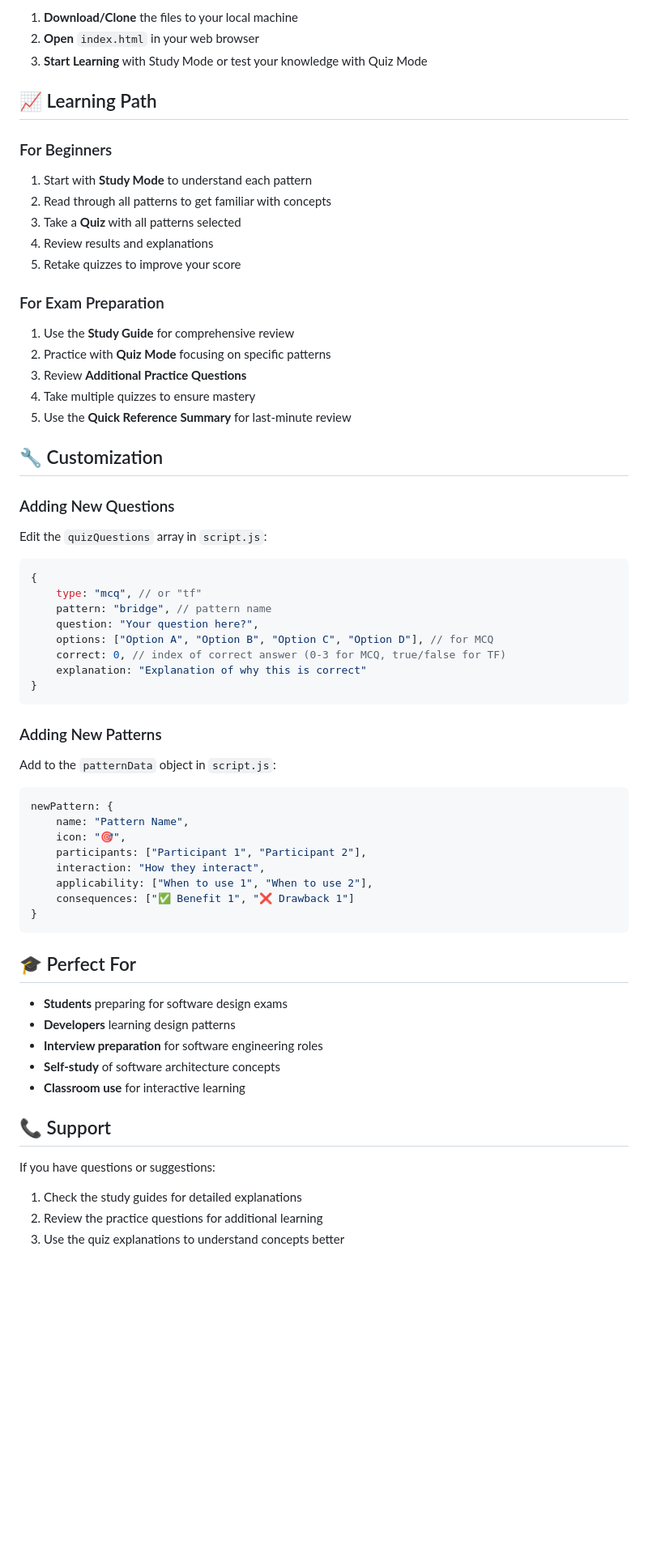
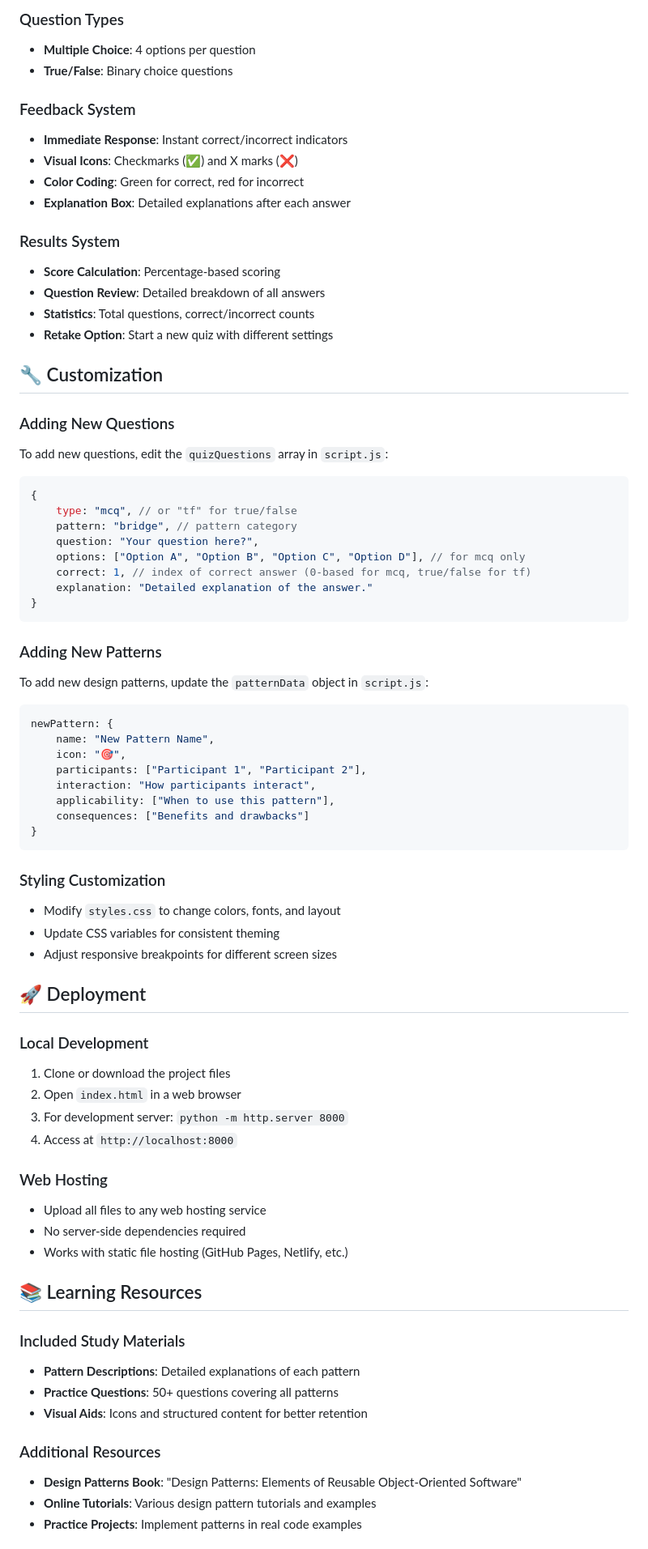
Before and after one commit to Youssefrajeh/Full-Stack-Development-Study, a Markdown page: README.md, the part around the change printed below. Shown: that part at 81% size. Rendered like a GitHub page; blank space fills up the shorter version.

````diff
--- a/README.md
+++ b/README.md
@@ -136,65 +96,77 @@ The application includes comprehensive study materials:
 
-1. **Download/Clone** the files to your local machine
-2. **Open** `index.html` in your web browser
-3. **Start Learning** with Study Mode or test your knowledge with Quiz Mode
+### Question Types
+- **Multiple Choice**: 4 options per question
+- **True/False**: Binary choice questions
 
-## 📈 Learning Path
+### Feedback System
+- **Immediate Response**: Instant correct/incorrect indicators
+- **Visual Icons**: Checkmarks (✅) and X marks (❌)
+- **Color Coding**: Green for correct, red for incorrect
+- **Explanation Box**: Detailed explanations after each answer
 
-### For Beginners
-1. Start with **Study Mode** to understand each pattern
-2. Read through all patterns to get familiar with concepts
-3. Take a **Quiz** with all patterns selected
-4. Review results and explanations
-5. Retake quizzes to improve your score
-
-### For Exam Preparation
-1. Use the **Study Guide** for comprehensive review
-2. Practice with **Quiz Mode** focusing on specific patterns
-3. Review **Additional Practice Questions**
-4. Take multiple quizzes to ensure mastery
-5. Use the **Quick Reference Summary** for last-minute review
+### Results System
+- **Score Calculation**: Percentage-based scoring
+- **Question Review**: Detailed breakdown of all answers
+- **Statistics**: Total questions, correct/incorrect counts
+- **Retake Option**: Start a new quiz with different settings
 
 ## 🔧 Customization
 
 ### Adding New Questions
-Edit the `quizQuestions` array in `script.js`:
+To add new questions, edit the `quizQuestions` array in `script.js`:
 
 ```javascript
 {
-    type: "mcq", // or "tf"
-    pattern: "bridge", // pattern name
+    type: "mcq", // or "tf" for true/false
+    pattern: "bridge", // pattern category
     question: "Your question here?",
-    options: ["Option A", "Option B", "Option C", "Option D"], // for MCQ
-    correct: 0, // index of correct answer (0-3 for MCQ, true/false for TF)
-    explanation: "Explanation of why this is correct"
+    options: ["Option A", "Option B", "Option C", "Option D"], // for mcq only
+    correct: 1, // index of correct answer (0-based for mcq, true/false for tf)
+    explanation: "Detailed explanation of the answer."
 }
 ```
 
 ### Adding New Patterns
-Add to the `patternData` object in `script.js`:
+To add new design patterns, update the `patternData` object in `script.js`:
 
 ```javascript
 newPattern: {
-    name: "Pattern Name",
+    name: "New Pattern Name",
     icon: "🎯",
     participants: ["Participant 1", "Participant 2"],
-    interaction: "How they interact",
-    applicability: ["When to use 1", "When to use 2"],
-    consequences: ["✅ Benefit 1", "❌ Drawback 1"]
+    interaction: "How participants interact",
+    applicability: ["When to use this pattern"],
+    consequences: ["Benefits and drawbacks"]
 }
 ```
 
-## 🎓 Perfect For
+### Styling Customization
+- Modify `styles.css` to change colors, fonts, and layout
+- Update CSS variables for consistent theming
+- Adjust responsive breakpoints for different screen sizes
 
-- **Students** preparing for software design exams
-- **Developers** learning design patterns
-- **Interview preparation** for software engineering roles
-- **Self-study** of software architecture concepts
-- **Classroom use** for interactive learning
+## 🚀 Deployment
 
-## 📞 Support
+### Local Development
+1. Clone or download the project files
+2. Open `index.html` in a web browser
+3. For development server: `python -m http.server 8000`
+4. Access at `http://localhost:8000`
 
-If you have questions or suggestions:
-1. Check the study guides for detailed explanations
-2. Review the practice questions for additional learning
-3. Use the quiz explanations to understand concepts better
+### Web Hosting
+- Upload all files to any web hosting service
+- No server-side dependencies required
+- Works with static file hosting (GitHub Pages, Netlify, etc.)
+
+## 📚 Learning Resources
+
+### Included Study Materials
+- **Pattern Descriptions**: Detailed explanations of each pattern
+- **Practice Questions**: 50+ questions covering all patterns
+- **Visual Aids**: Icons and structured content for better retention
+
+### Additional Resources
+- **Design Patterns Book**: "Design Patterns: Elements of Reusable Object-Oriented Software"
+- **Online Tutorials**: Various design pattern tutorials and examples
+- **Practice Projects**: Implement patterns in real code examples
+
````
Also changed, not shown: other parts of README.md (+90 -98 lines).
